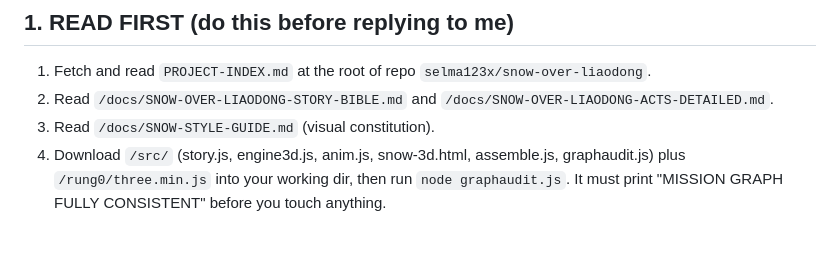
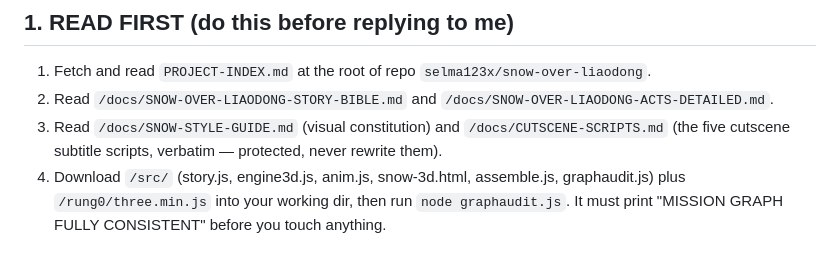
Before and after one commit to selma123x/snow-over-liaodong, a Markdown page: HANDOFF.md, the part around the change. Drawn GitHub-style.

Commit message:
handoff: point at cutscene scripts doc

```diff
--- a/HANDOFF.md
+++ b/HANDOFF.md
@@ -3,7 +3,8 @@
 ## 1. READ FIRST (do this before replying to me)
 1. Fetch and read `PROJECT-INDEX.md` at the root of repo `selma123x/snow-over-liaodong`.
 2. Read `/docs/SNOW-OVER-LIAODONG-STORY-BIBLE.md` and `/docs/SNOW-OVER-LIAODONG-ACTS-DETAILED.md`.
-3. Read `/docs/SNOW-STYLE-GUIDE.md` (visual constitution).
+3. Read `/docs/SNOW-STYLE-GUIDE.md` (visual constitution) and `/docs/CUTSCENE-SCRIPTS.md`
+   (the five cutscene subtitle scripts, verbatim — protected, never rewrite them).
 4. Download `/src/` (story.js, engine3d.js, anim.js, snow-3d.html, assemble.js, graphaudit.js)
    plus `/rung0/three.min.js` into your working dir, then run `node graphaudit.js`.
    It must print "MISSION GRAPH FULLY CONSISTENT" before you touch anything.
```
